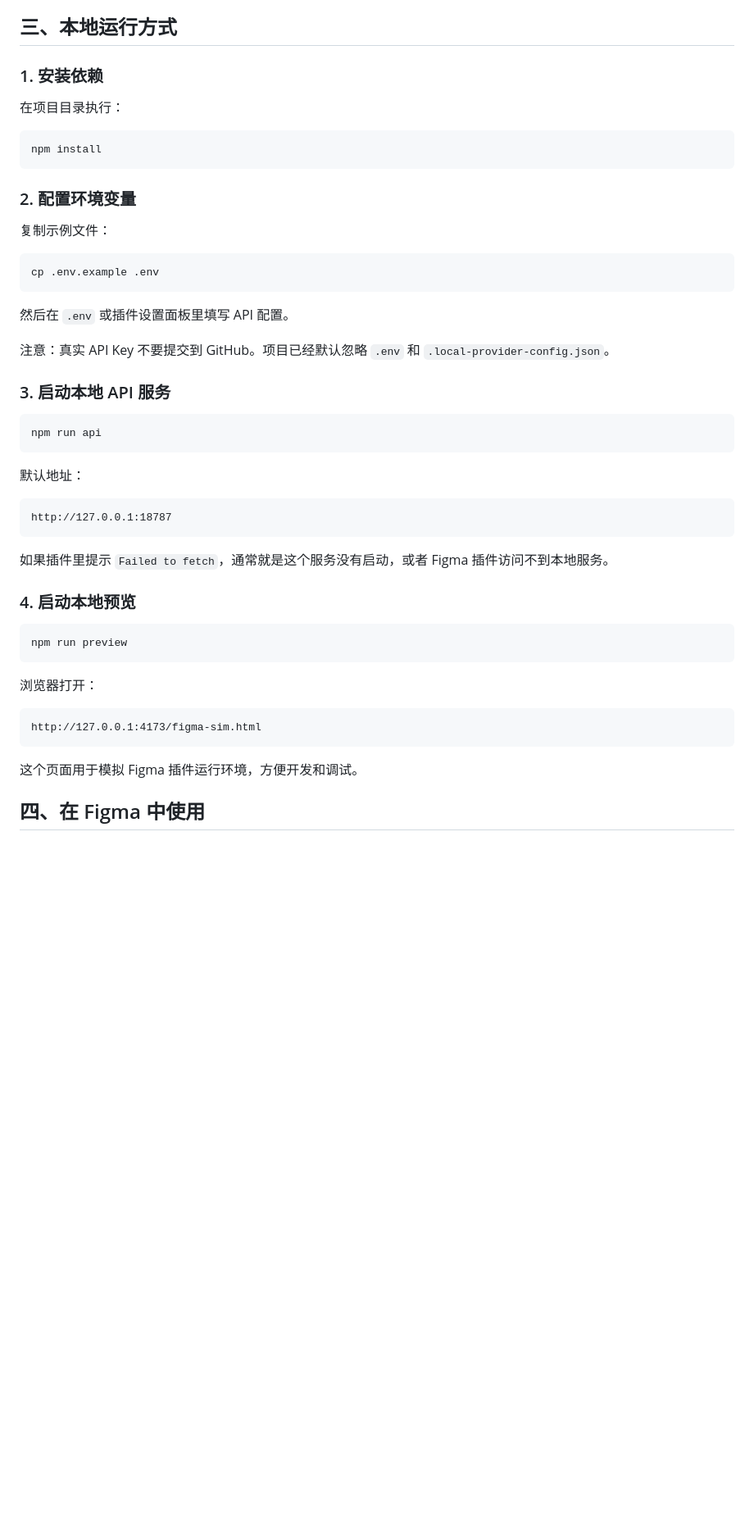
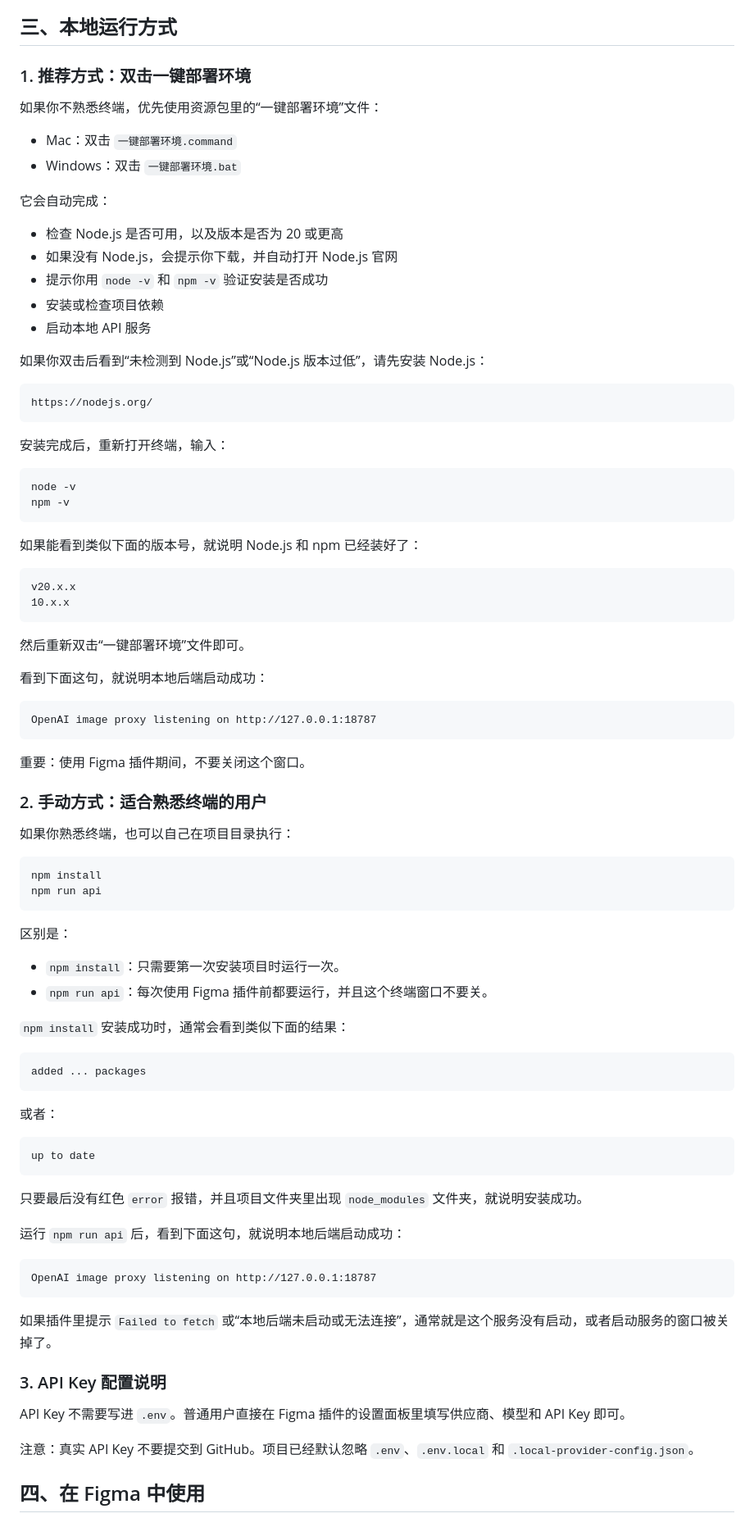
Before and after one commit to Asai2080/Figma-design, a Markdown page: docs/使用说明与功能说明.md, the part around the change. Shown at 82% size. Drawn GitHub-style; blank space fills up the shorter version.

Commit message:
docs: update usage guide for one-click setup

````diff
--- a/docs/使用说明与功能说明.md
+++ b/docs/使用说明与功能说明.md
@@ -55,53 +55,92 @@ AI UI Asset Generator 是一个运行在 Figma 里的 AI UI 设计稿生成与
 
 ## 三、本地运行方式
 
-### 1. 安装依赖
+### 1. 推荐方式：双击一键部署环境
 
-在项目目录执行：
+如果你不熟悉终端，优先使用资源包里的“一键部署环境”文件：
+
+- Mac：双击 `一键部署环境.command`
+- Windows：双击 `一键部署环境.bat`
+
+它会自动完成：
+
+- 检查 Node.js 是否可用，以及版本是否为 20 或更高
+- 如果没有 Node.js，会提示你下载，并自动打开 Node.js 官网
+- 提示你用 `node -v` 和 `npm -v` 验证安装是否成功
+- 安装或检查项目依赖
+- 启动本地 API 服务
+
+如果你双击后看到“未检测到 Node.js”或“Node.js 版本过低”，请先安装 Node.js：
+
+```text
+https://nodejs.org/
+```
+
+安装完成后，重新打开终端，输入：
+
+```bash
+node -v
+npm -v
+```
+
+如果能看到类似下面的版本号，就说明 Node.js 和 npm 已经装好了：
+
+```text
+v20.x.x
+10.x.x
+```
+
+然后重新双击“一键部署环境”文件即可。
+
+看到下面这句，就说明本地后端启动成功：
+
+```text
+OpenAI image proxy listening on http://127.0.0.1:18787
+```
+
+重要：使用 Figma 插件期间，不要关闭这个窗口。
+
+### 2. 手动方式：适合熟悉终端的用户
+
+如果你熟悉终端，也可以自己在项目目录执行：
 
 ```bash
 npm install
-```
-
-### 2. 配置环境变量
-
-复制示例文件：
-
-```bash
-cp .env.example .env
-```
-
-然后在 `.env` 或插件设置面板里填写 API 配置。
-
-注意：真实 API Key 不要提交到 GitHub。项目已经默认忽略 `.env` 和 `.local-provider-config.json`。
-
-### 3. 启动本地 API 服务
-
-```bash
 npm run api
 ```
 
-默认地址：
+区别是：
+
+- `npm install`：只需要第一次安装项目时运行一次。
+- `npm run api`：每次使用 Figma 插件前都要运行，并且这个终端窗口不要关。
+
+`npm install` 安装成功时，通常会看到类似下面的结果：
 
 ```text
-http://127.0.0.1:18787
+added ... packages
 ```
 
-如果插件里提示 `Failed to fetch`，通常就是这个服务没有启动，或者 Figma 插件访问不到本地服务。
+或者：
 
-### 4. 启动本地预览
-
-```bash
-npm run preview
+```text
+up to date
 ```
 
-浏览器打开：
+只要最后没有红色 `error` 报错，并且项目文件夹里出现 `node_modules` 文件夹，就说明安装成功。
+
+运行 `npm run api` 后，看到下面这句，就说明本地后端启动成功：
 
 ```text
-http://127.0.0.1:4173/figma-sim.html
+OpenAI image proxy listening on http://127.0.0.1:18787
 ```
 
-这个页面用于模拟 Figma 插件运行环境，方便开发和调试。
+如果插件里提示 `Failed to fetch` 或“本地后端未启动或无法连接”，通常就是这个服务没有启动，或者启动服务的窗口被关掉了。
+
+### 3. API Key 配置说明
+
+API Key 不需要写进 `.env`。普通用户直接在 Figma 插件的设置面板里填写供应商、模型和 API Key 即可。
+
+注意：真实 API Key 不要提交到 GitHub。项目已经默认忽略 `.env`、`.env.local` 和 `.local-provider-config.json`。
 
 ## 四、在 Figma 中使用
 
````
